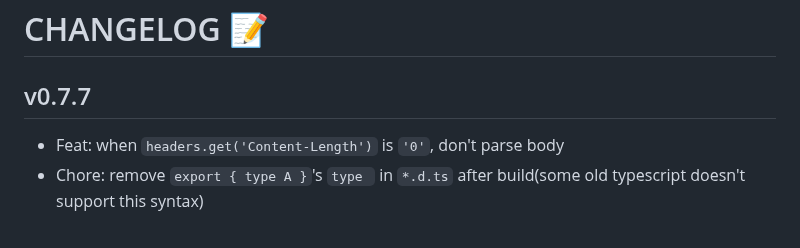
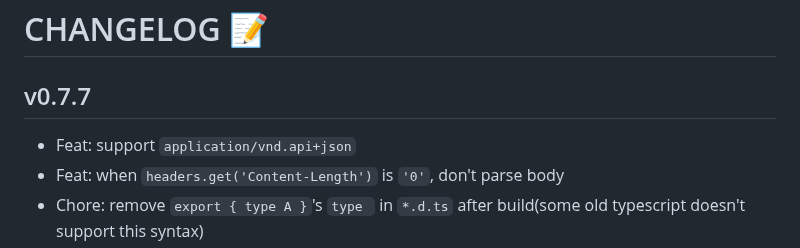
Before and after one commit to suhaotian/xior, a Markdown page: CHANGELOG.md, the part around the change. Rendered like a GitHub page.

Commit message:
Update changelog

```diff
--- a/CHANGELOG.md
+++ b/CHANGELOG.md
@@ -2,6 +2,7 @@
 
 ## v0.7.7
 
+- Feat: support `application/vnd.api+json`
 - Feat: when `headers.get('Content-Length')` is `'0'`, don't parse body
 - Chore: remove `export { type A }`'s `type ` in `*.d.ts` after build(some old typescript doesn't support this syntax)
 - Chore: Improve README and make minor code improvements
```
Also changed, not shown: README.md (+2 -2 lines).
